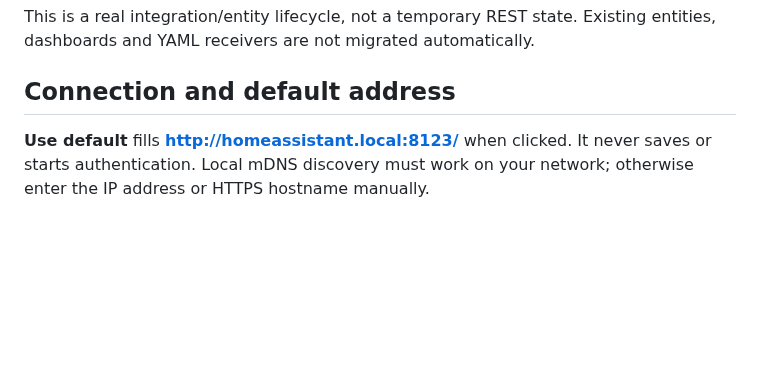
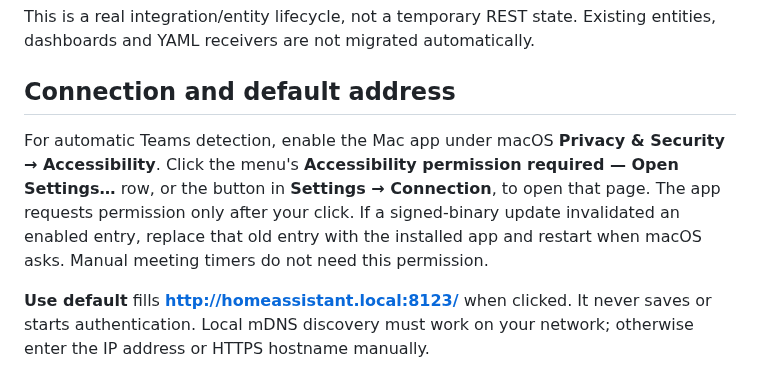
Before and after one commit to kilinccagatay/mac-call-indicator, a Markdown page: docs/home-assistant.md, the part around the change. Drawn GitHub-style; blank space fills up the shorter version.

```diff
--- a/docs/home-assistant.md
+++ b/docs/home-assistant.md
@@ -33,6 +33,13 @@ This is a real integration/entity lifecycle, not a temporary REST state.
 Existing entities, dashboards and YAML receivers are not migrated automatically.
 
 ## Connection and default address
+
+For automatic Teams detection, enable the Mac app under macOS **Privacy &
+Security → Accessibility**. Click the menu's **Accessibility permission required —
+Open Settings…** row, or the button in **Settings → Connection**, to open that
+page. The app requests permission only after your click. If a signed-binary update
+invalidated an enabled entry, replace that old entry with the installed app and
+restart when macOS asks. Manual meeting timers do not need this permission.
 
 **Use default** fills **http://homeassistant.local:8123/** when clicked. It never
 saves or starts authentication. Local mDNS discovery must work on your network;
```
Also changed, not shown: README.md (+14 -0 lines), docs/images/accessibility-help.png (added), 7 other files.
